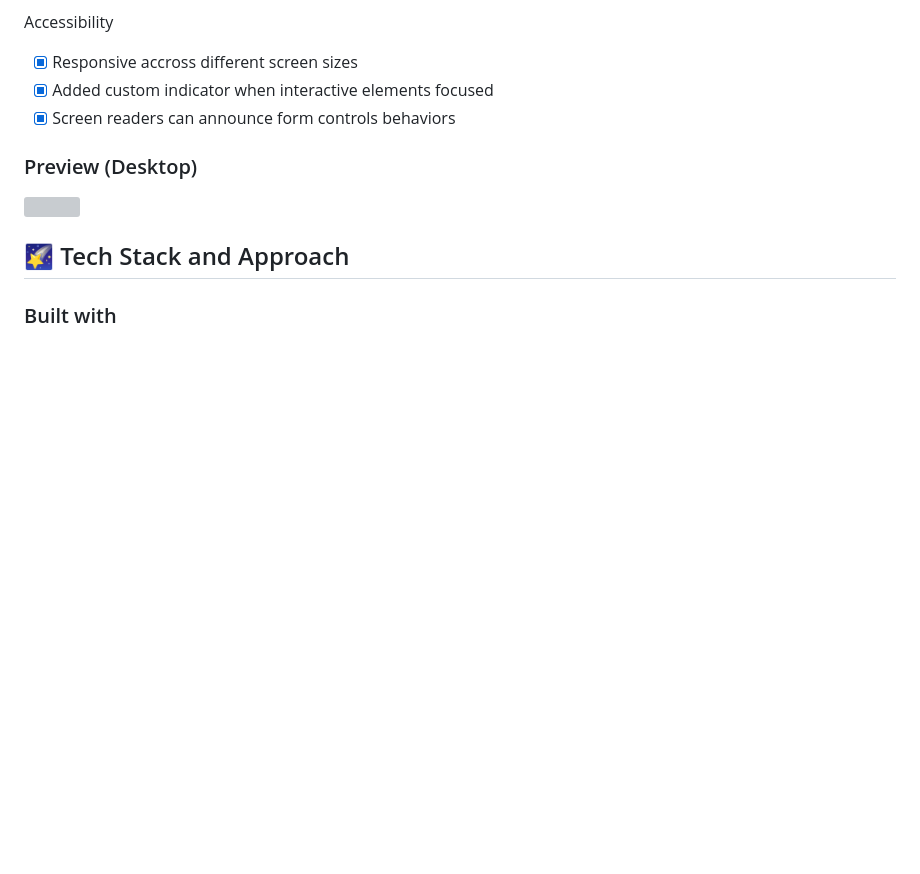
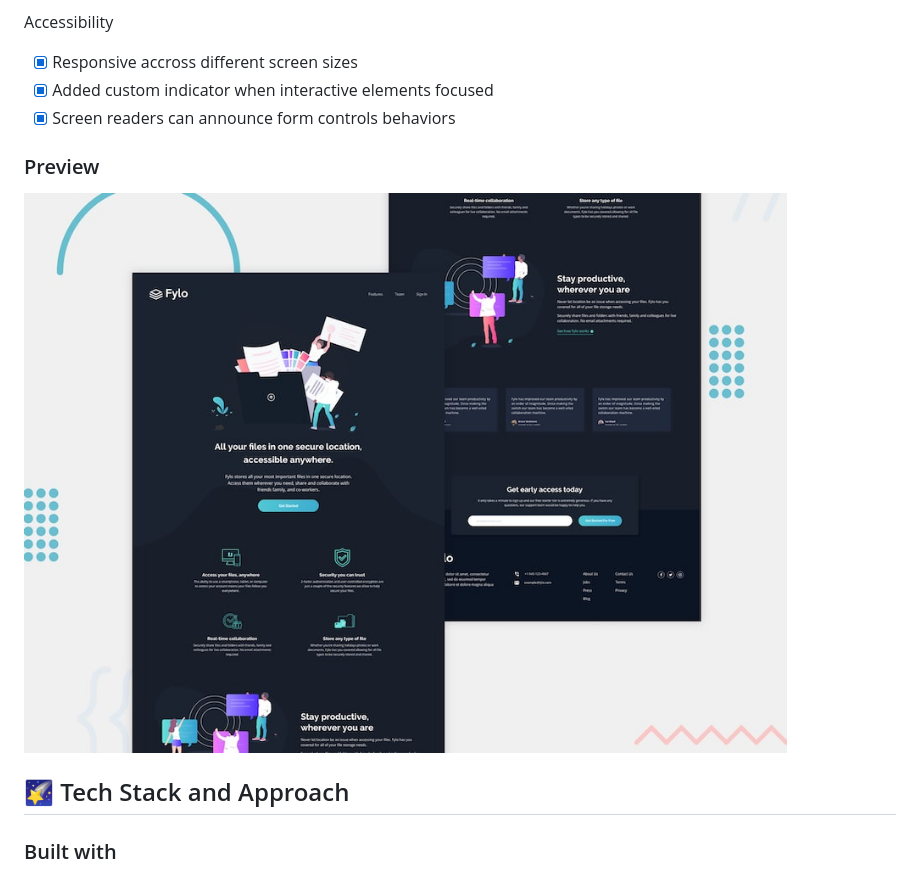
Before and after one commit to haquanq-frontendmentor/fylo-dark-theme-landing-page, a Markdown page: README.md, the part around the change. Rendered like a GitHub page; pictures changed too: docs/preview.jpg (added); blank space fills up the shorter version; grey boxes are pictures that could not be loaded.

Commit message:
Update preview image

```diff
--- a/README.md
+++ b/README.md
@@ -48,9 +48,9 @@ Accessibility
 - [x] Added custom indicator when interactive elements focused
 - [x] Screen readers can announce form controls behaviors
 
-### Preview (Desktop)
+### Preview
 
-![](./docs/preview.png)
+![](./docs/preview.jpg)
 
 ## :stars: Tech Stack and Approach
 
```
Also changed, not shown: 1 other file.
